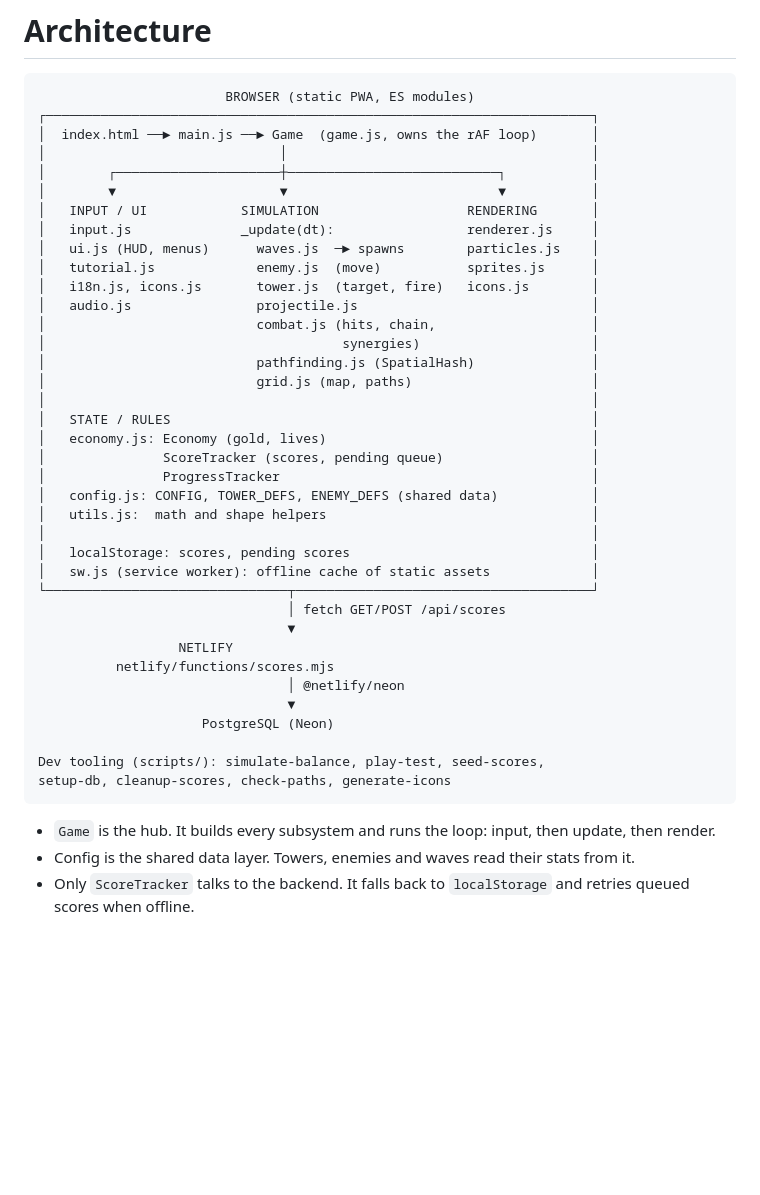
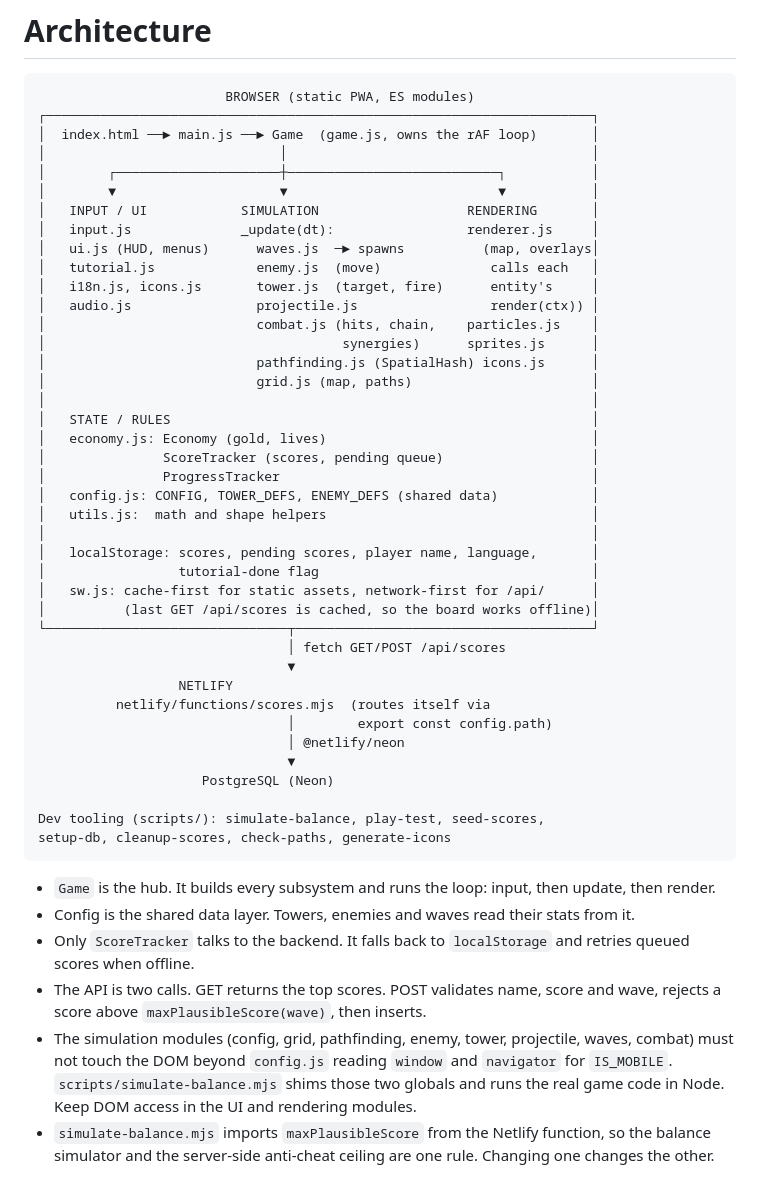
Before and after one commit to FrankiePaolo/neon-defense, a Markdown page: ARCHITECTURE.md, the part around the change. Rendered like a GitHub page; blank space fills up the shorter version.

Commit message:
Fix architecture doc: storage, service worker, rendering, headless rule
Co-Authored-By: Claude Fable 5.1 <noreply@anthropic.com>

```diff
--- a/ARCHITECTURE.md
+++ b/ARCHITECTURE.md
@@ -9,13 +9,13 @@
 │        ▼                     ▼                           ▼           │
 │   INPUT / UI            SIMULATION                   RENDERING       │
 │   input.js              _update(dt):                 renderer.js     │
-│   ui.js (HUD, menus)      waves.js  ─► spawns        particles.js    │
-│   tutorial.js             enemy.js  (move)           sprites.js      │
-│   i18n.js, icons.js       tower.js  (target, fire)   icons.js        │
-│   audio.js                projectile.js                              │
-│                           combat.js (hits, chain,                    │
-│                                      synergies)                      │
-│                           pathfinding.js (SpatialHash)               │
+│   ui.js (HUD, menus)      waves.js  ─► spawns          (map, overlays│
+│   tutorial.js             enemy.js  (move)              calls each   │
+│   i18n.js, icons.js       tower.js  (target, fire)      entity's     │
+│   audio.js                projectile.js                 render(ctx)) │
+│                           combat.js (hits, chain,    particles.js    │
+│                                      synergies)      sprites.js      │
+│                           pathfinding.js (SpatialHash) icons.js      │
 │                           grid.js (map, paths)                       │
 │                                                                      │
 │   STATE / RULES                                                      │
@@ -25,13 +25,16 @@
 │   config.js: CONFIG, TOWER_DEFS, ENEMY_DEFS (shared data)            │
 │   utils.js:  math and shape helpers                                  │
 │                                                                      │
-│   localStorage: scores, pending scores                               │
-│   sw.js (service worker): offline cache of static assets             │
+│   localStorage: scores, pending scores, player name, language,       │
+│                 tutorial-done flag                                   │
+│   sw.js: cache-first for static assets, network-first for /api/      │
+│          (last GET /api/scores is cached, so the board works offline)│
 └───────────────────────────────┬──────────────────────────────────────┘
                                 │ fetch GET/POST /api/scores
                                 ▼
                   NETLIFY
-          netlify/functions/scores.mjs
+          netlify/functions/scores.mjs  (routes itself via
+                                │        export const config.path)
                                 │ @netlify/neon
                                 ▼
                      PostgreSQL (Neon)
@@ -43,3 +46,6 @@ setup-db, cleanup-scores, check-paths, generate-icons
 - `Game` is the hub. It builds every subsystem and runs the loop: input, then update, then render.
 - Config is the shared data layer. Towers, enemies and waves read their stats from it.
 - Only `ScoreTracker` talks to the backend. It falls back to `localStorage` and retries queued scores when offline.
+- The API is two calls. GET returns the top scores. POST validates name, score and wave, rejects a score above `maxPlausibleScore(wave)`, then inserts.
+- The simulation modules (config, grid, pathfinding, enemy, tower, projectile, waves, combat) must not touch the DOM beyond `config.js` reading `window` and `navigator` for `IS_MOBILE`. `scripts/simulate-balance.mjs` shims those two globals and runs the real game code in Node. Keep DOM access in the UI and rendering modules.
+- `simulate-balance.mjs` imports `maxPlausibleScore` from the Netlify function, so the balance simulator and the server-side anti-cheat ceiling are one rule. Changing one changes the other.
```
